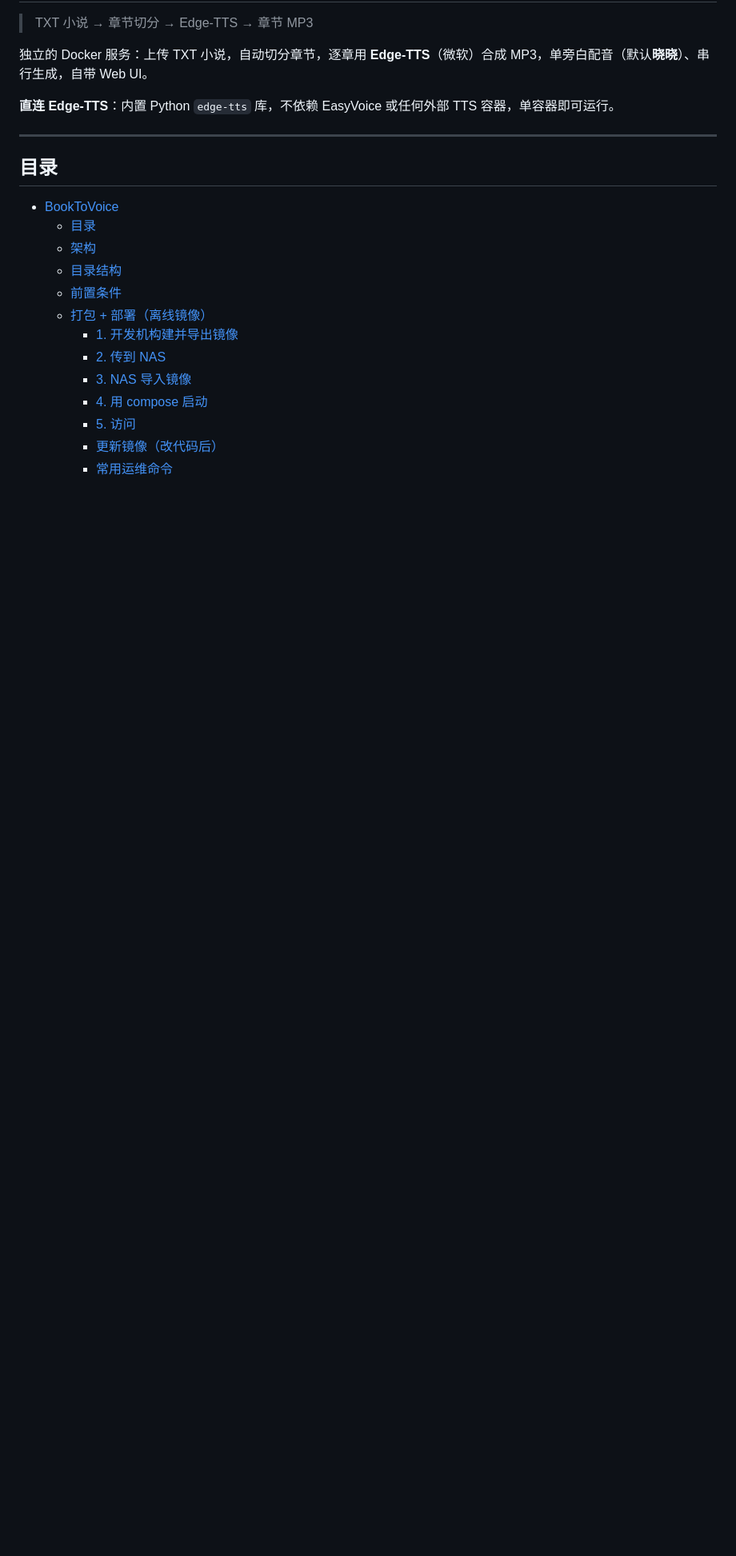
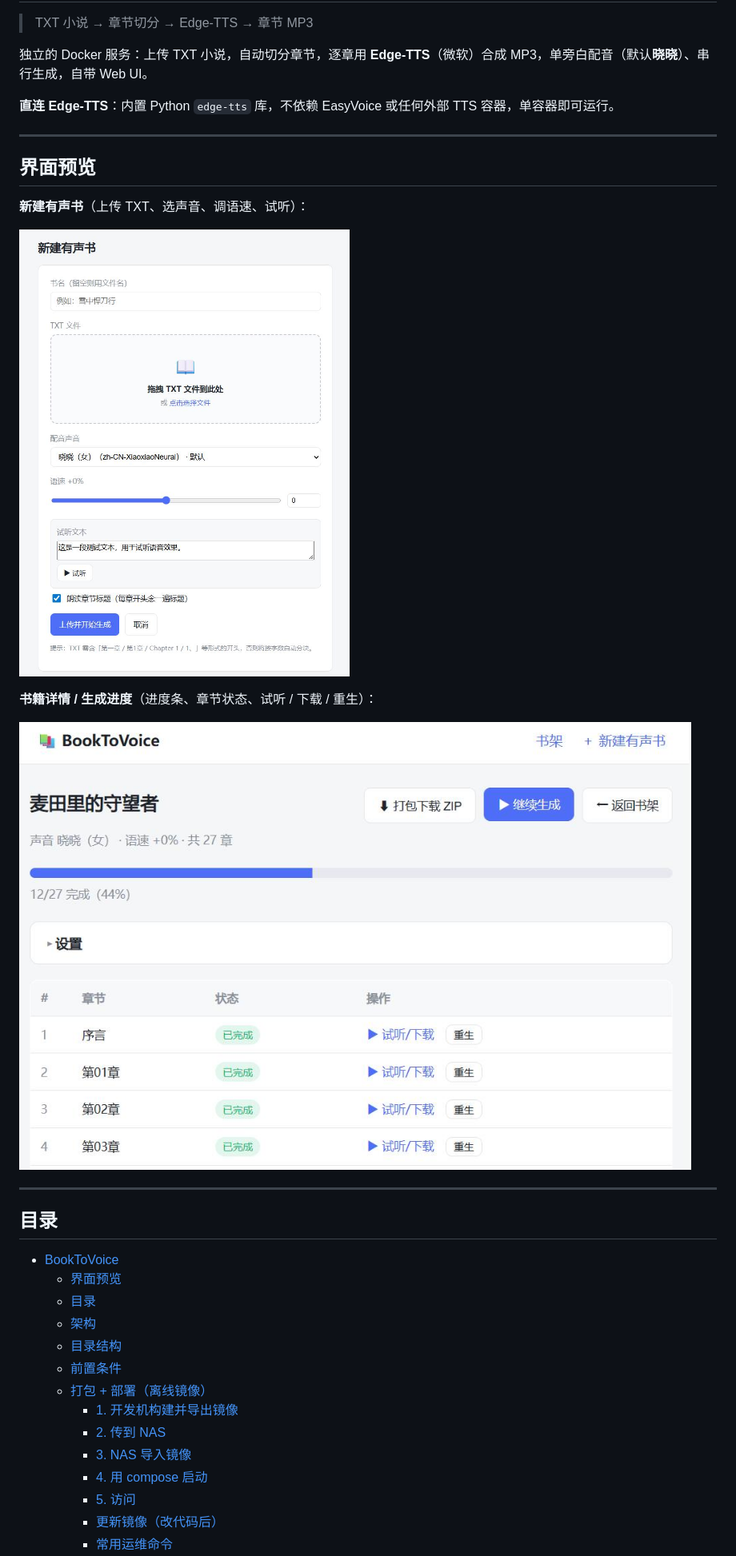
Before and after one commit to weizheng829/BookToVoice, a Markdown page: README.md, the part around the change. Shown at 80% size. GitHub-like rendering; pictures changed too: docs/book-detail.jpg (added), docs/new-book.jpg (added); blank space fills up the shorter version.

Commit message:
添加界面预览截图到 README

```diff
--- a/README.md
+++ b/README.md
@@ -8,9 +8,22 @@
 
 ---
 
+## 界面预览
+
+**新建有声书**（上传 TXT、选声音、调语速、试听）：
+
+![新建有声书](docs/new-book.jpg)
+
+**书籍详情 / 生成进度**（进度条、章节状态、试听 / 下载 / 重生）：
+
+![书籍详情](docs/book-detail.jpg)
+
+---
+
 ## 目录
 
 - [BookToVoice](#booktovoice)
+  - [界面预览](#界面预览)
   - [目录](#目录)
   - [架构](#架构)
   - [目录结构](#目录结构)
```
